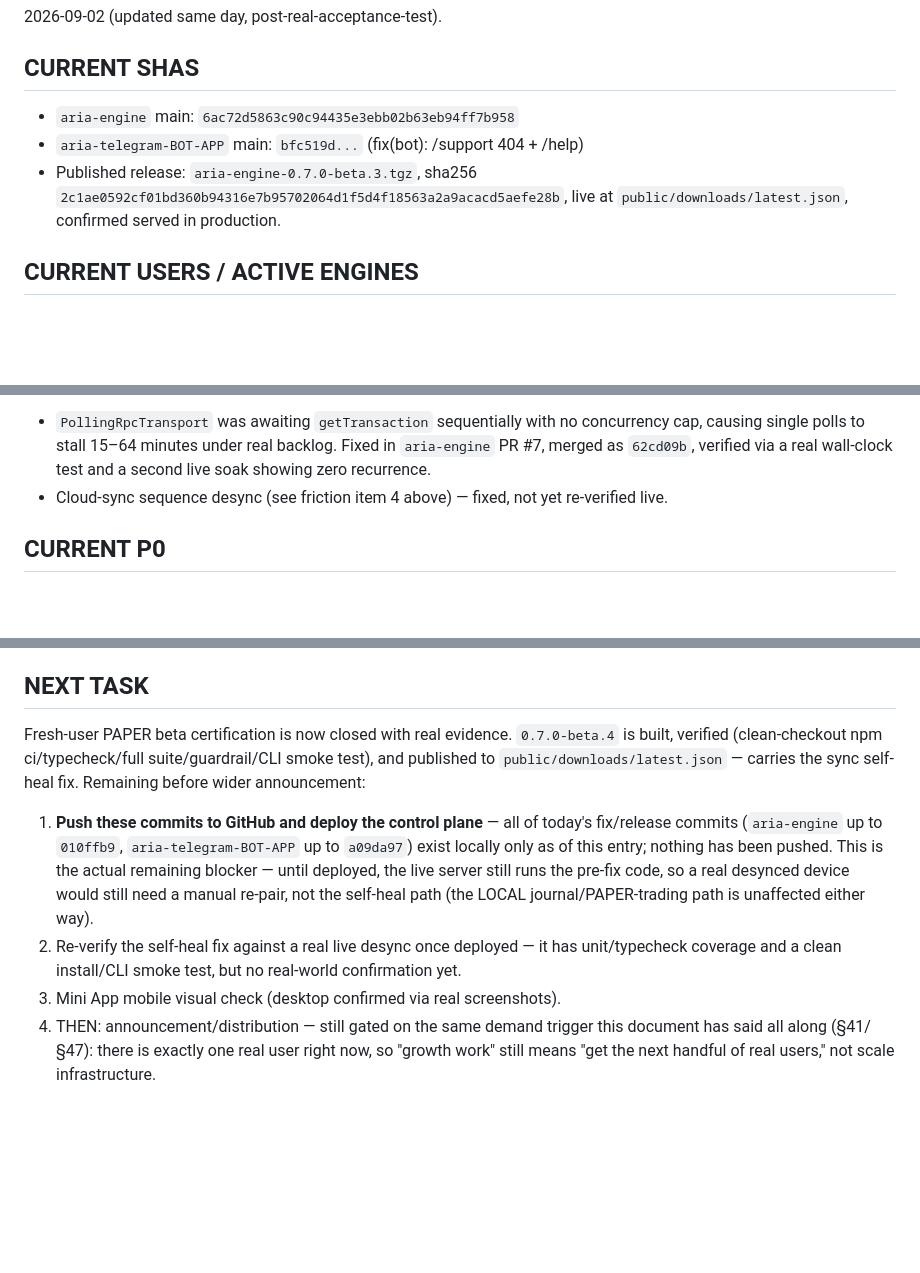
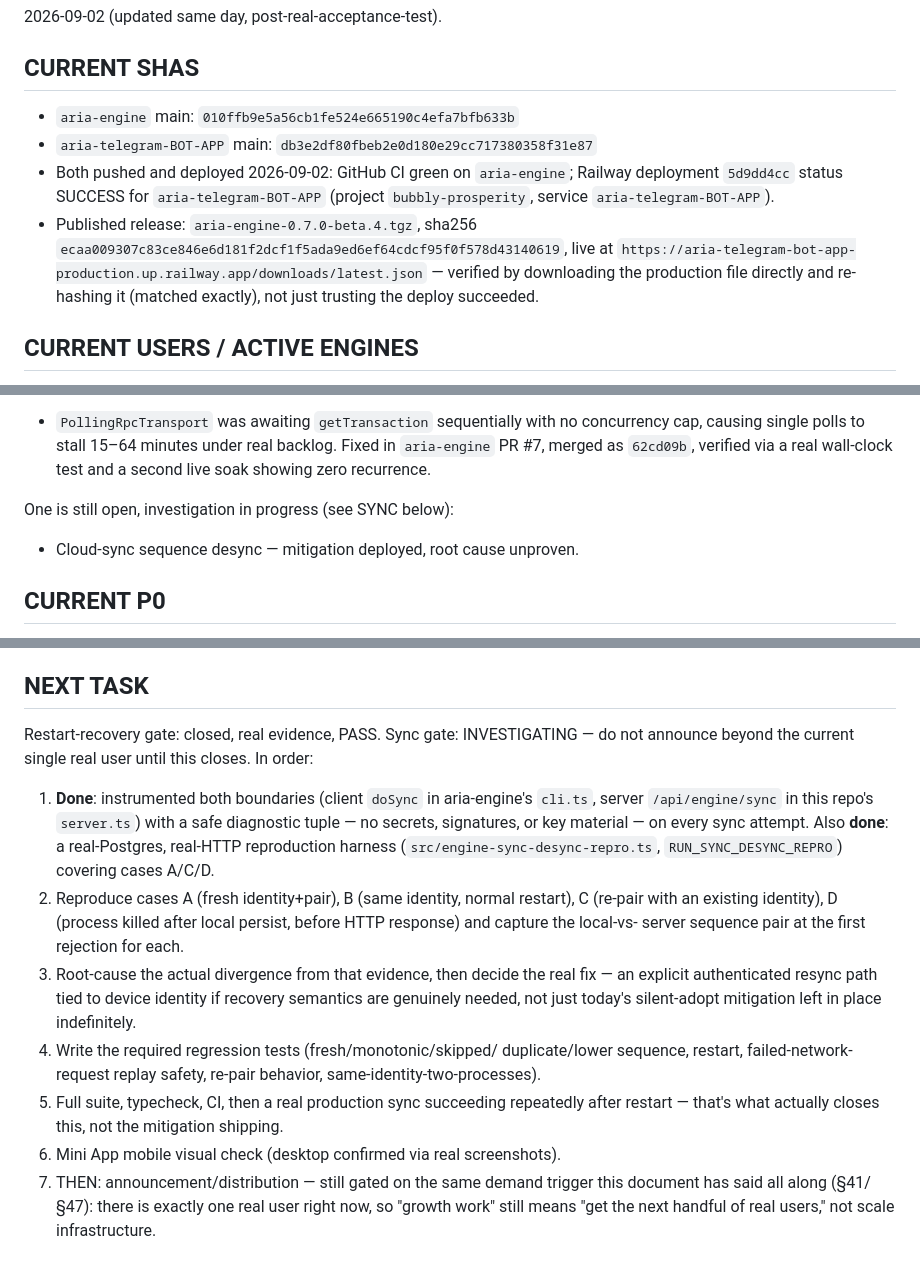
Before and after one commit to AIWMCX/aria-telegram-BOT-APP, a Markdown page: docs/ARIA_PRODUCT_SCALE_STATE.md, 3 parts joined by grey strips. Drawn GitHub-style; blank space fills up the shorter version.

```diff
--- a/docs/ARIA_PRODUCT_SCALE_STATE.md
+++ b/docs/ARIA_PRODUCT_SCALE_STATE.md
@@ -17,11 +17,16 @@ would itself violate this document's own rule.
 
 ## CURRENT SHAS
 
-- `aria-engine` main: `6ac72d5863c90c94435e3ebb02b63eb94ff7b958`
-- `aria-telegram-BOT-APP` main: `bfc519d...` (fix(bot): /support 404 + /help)
-- Published release: `aria-engine-0.7.0-beta.3.tgz`, sha256
-  `2c1ae0592cf01bd360b94316e7b95702064d1f5d4f18563a2a9acacd5aefe28b`,
-  live at `public/downloads/latest.json`, confirmed served in production.
+- `aria-engine` main: `010ffb9e5a56cb1fe524e665190c4efa7bfb633b`
+- `aria-telegram-BOT-APP` main: `db3e2df80fbeb2e0d180e29cc717380358f31e87`
+- Both pushed and deployed 2026-09-02: GitHub CI green on `aria-engine`;
+  Railway deployment `5d9dd4cc` status SUCCESS for `aria-telegram-BOT-APP`
+  (project `bubbly-prosperity`, service `aria-telegram-BOT-APP`).
+- Published release: `aria-engine-0.7.0-beta.4.tgz`, sha256
+  `ecaa009307c83ce846e6d181f2dcf1f5ada9ed6ef64cdcf95f0f578d43140619`, live
+  at `https://aria-telegram-bot-app-production.up.railway.app/downloads/latest.json`
+  — verified by downloading the production file directly and re-hashing it
+  (matched exactly), not just trusting the deploy succeeded.
 
 ## CURRENT USERS / ACTIVE ENGINES
 
@@ -85,8 +148,9 @@ None active. Two real, severe ones were found and fixed this session:
   concurrency cap, causing single polls to stall 15–64 minutes under real
   backlog. Fixed in `aria-engine` PR #7, merged as `62cd09b`, verified via
   a real wall-clock test and a second live soak showing zero recurrence.
-- Cloud-sync sequence desync (see friction item 4 above) — fixed, not yet
-  re-verified live.
+
+One is still open, investigation in progress (see SYNC below):
+- Cloud-sync sequence desync — mitigation deployed, root cause unproven.
 
 ## CURRENT P0
 
@@ -135,23 +199,31 @@ SLO, and should not be conflated with either.
 
 ## NEXT TASK
 
-Fresh-user PAPER beta certification is now closed with real evidence.
-`0.7.0-beta.4` is built, verified (clean-checkout npm ci/typecheck/full
-suite/guardrail/CLI smoke test), and published to
-`public/downloads/latest.json` — carries the sync self-heal fix. Remaining
-before wider announcement:
-1. **Push these commits to GitHub and deploy the control plane** — all of
-   today's fix/release commits (`aria-engine` up to `010ffb9`,
-   `aria-telegram-BOT-APP` up to `a09da97`) exist locally only as of this
-   entry; nothing has been pushed. This is the actual remaining blocker —
-   until deployed, the live server still runs the pre-fix code, so a real
-   desynced device would still need a manual re-pair, not the self-heal
-   path (the LOCAL journal/PAPER-trading path is unaffected either way).
-2. Re-verify the self-heal fix against a real live desync once deployed —
-   it has unit/typecheck coverage and a clean install/CLI smoke test, but
-   no real-world confirmation yet.
-3. Mini App mobile visual check (desktop confirmed via real screenshots).
-4. THEN: announcement/distribution — still gated on the same demand
+Restart-recovery gate: closed, real evidence, PASS. Sync gate:
+INVESTIGATING — do not announce beyond the current single real user until
+this closes. In order:
+1. **Done**: instrumented both boundaries (client `doSync` in
+   aria-engine's `cli.ts`, server `/api/engine/sync` in this repo's
+   `server.ts`) with a safe diagnostic tuple — no secrets, signatures, or
+   key material — on every sync attempt. Also **done**: a real-Postgres,
+   real-HTTP reproduction harness (`src/engine-sync-desync-repro.ts`,
+   `RUN_SYNC_DESYNC_REPRO`) covering cases A/C/D.
+2. Reproduce cases A (fresh identity+pair), B (same identity, normal
+   restart), C (re-pair with an existing identity), D (process killed
+   after local persist, before HTTP response) and capture the local-vs-
+   server sequence pair at the first rejection for each.
+3. Root-cause the actual divergence from that evidence, then decide the
+   real fix — an explicit authenticated resync path tied to device
+   identity if recovery semantics are genuinely needed, not just today's
+   silent-adopt mitigation left in place indefinitely.
+4. Write the required regression tests (fresh/monotonic/skipped/
+   duplicate/lower sequence, restart, failed-network-request replay
+   safety, re-pair behavior, same-identity-two-processes).
+5. Full suite, typecheck, CI, then a real production sync succeeding
+   repeatedly after restart — that's what actually closes this, not the
+   mitigation shipping.
+6. Mini App mobile visual check (desktop confirmed via real screenshots).
+7. THEN: announcement/distribution — still gated on the same demand
    trigger this document has said all along (§41/§47): there is exactly
    one real user right now, so "growth work" still means "get the next
    handful of real users," not scale infrastructure.
```
Also changed, not shown: other parts of docs/ARIA_PRODUCT_SCALE_STATE.md (+77 -19 lines).
